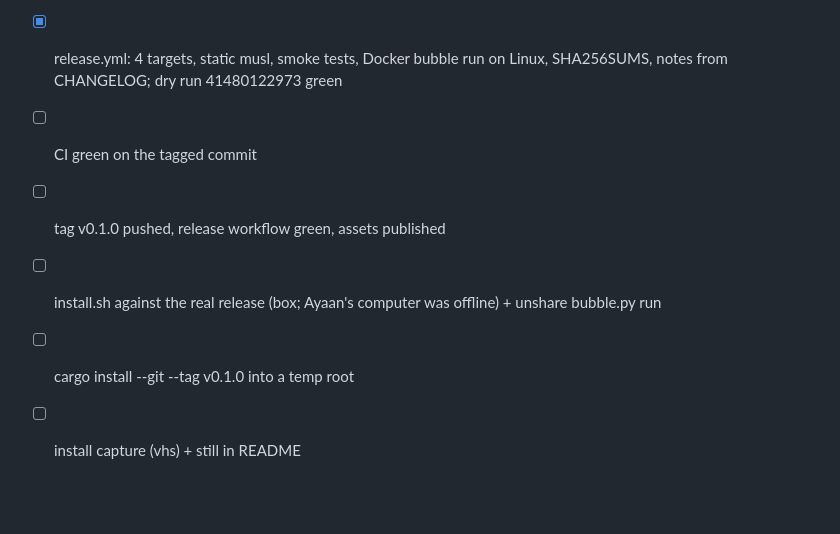
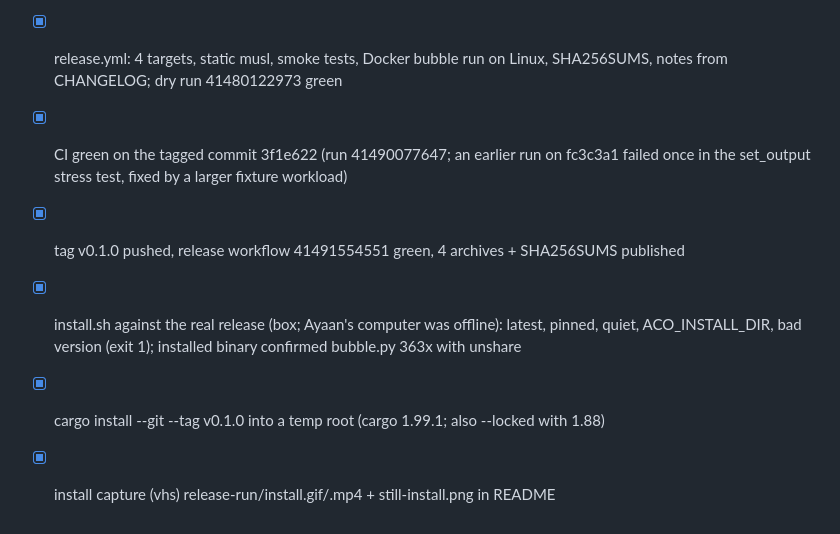
Before and after one commit to ayaan-cs/aco, a Markdown page: PROGRESS.md, the part around the change. Drawn GitHub-style; blank space fills up the shorter version.

```diff
--- a/PROGRESS.md
+++ b/PROGRESS.md
@@ -55,8 +55,8 @@ given input only; the real-model run used a 1.5B model on CPU.
 - [x] macOS CI: macos-15 (arm64) and macos-15-intel build, clippy, tests; no-sandbox exit 3 asserted (macos-14 retired 2026-11-02, macos-13 earlier)
 - [x] Docker on macOS end to end: macos-15-intel + colima, isolation tests and a real bubble.py run (CI run 41485001743); fixed scratch dirs (~/.cache/aco/run) so colima can mount them
 - [x] release.yml: 4 targets, static musl, smoke tests, Docker bubble run on Linux, SHA256SUMS, notes from CHANGELOG; dry run 41480122973 green
-- [ ] CI green on the tagged commit
-- [ ] tag v0.1.0 pushed, release workflow green, assets published
-- [ ] install.sh against the real release (box; Ayaan's computer was offline) + unshare bubble.py run
-- [ ] cargo install --git --tag v0.1.0 into a temp root
-- [ ] install capture (vhs) + still in README
+- [x] CI green on the tagged commit 3f1e622 (run 41490077647; an earlier run on fc3c3a1 failed once in the set_output stress test, fixed by a larger fixture workload)
+- [x] tag v0.1.0 pushed, release workflow 41491554551 green, 4 archives + SHA256SUMS published
+- [x] install.sh against the real release (box; Ayaan's computer was offline): latest, pinned, quiet, ACO_INSTALL_DIR, bad version (exit 1); installed binary confirmed bubble.py 363x with unshare
+- [x] cargo install --git --tag v0.1.0 into a temp root (cargo 1.99.1; also --locked with 1.88)
+- [x] install capture (vhs) release-run/install.gif/.mp4 + still-install.png in README
```
Also changed, not shown: README.md (+4 -0 lines), release-run/install.gif (added), release-run/still-install.png (added), 1 other file.
